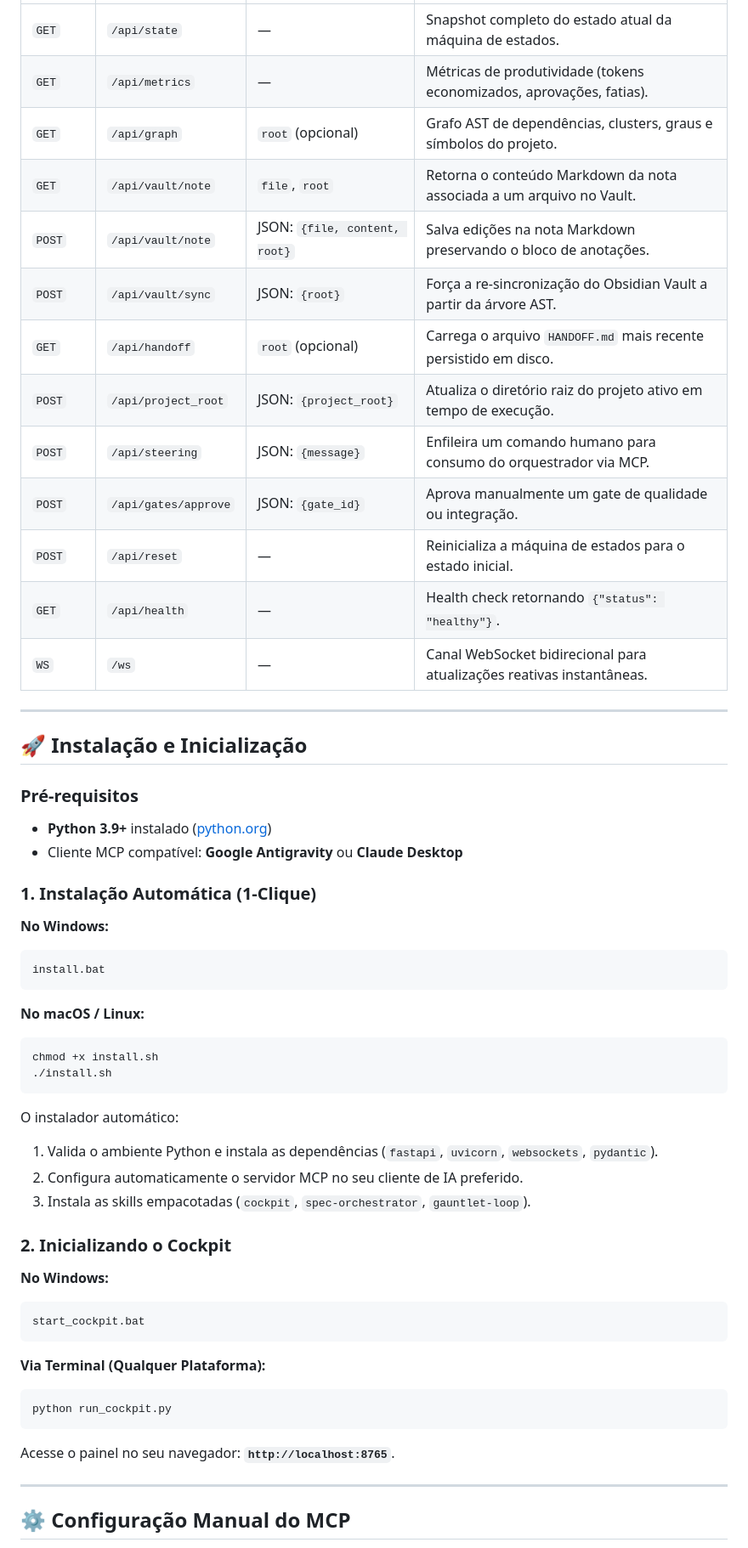
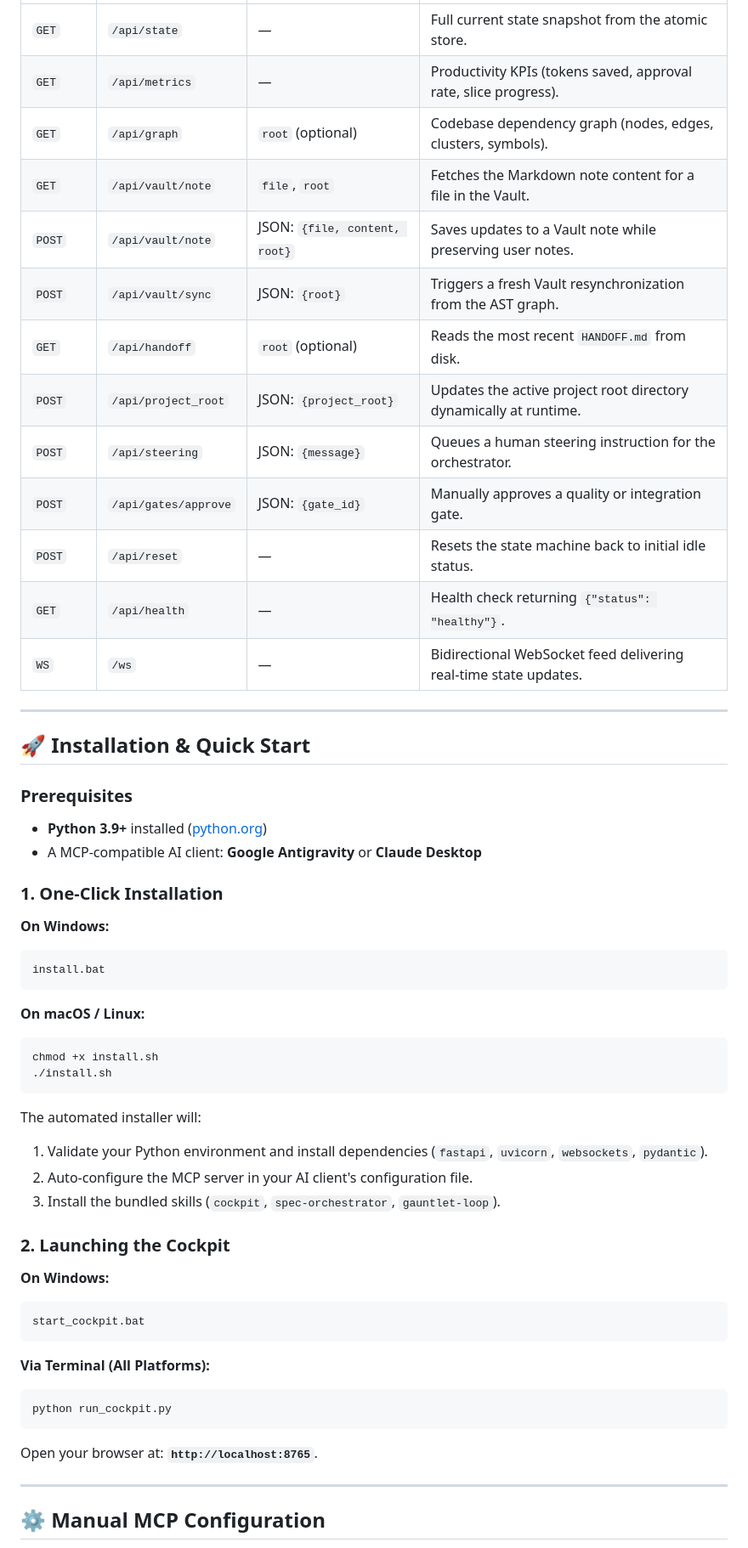
Before and after one commit to bruno33223/agent-cockpit, a Markdown page: README.md, the part around one of its changes. Shown at 85% size. GitHub-like rendering.

````diff
--- a/README.md
+++ b/README.md
@@ -185,59 +185,59 @@ O backend FastAPI opera na porta `8765` por padrão:
 | :--- | :--- | :--- | :--- |
-| `GET` | `/api/state` | — | Snapshot completo do estado atual da máquina de estados. |
-| `GET` | `/api/metrics` | — | Métricas de produtividade (tokens economizados, aprovações, fatias). |
-| `GET` | `/api/graph` | `root` (opcional) | Grafo AST de dependências, clusters, graus e símbolos do projeto. |
-| `GET` | `/api/vault/note` | `file`, `root` | Retorna o conteúdo Markdown da nota associada a um arquivo no Vault. |
-| `POST` | `/api/vault/note` | JSON: `{file, content, root}` | Salva edições na nota Markdown preservando o bloco de anotações. |
-| `POST` | `/api/vault/sync` | JSON: `{root}` | Força a re-sincronização do Obsidian Vault a partir da árvore AST. |
-| `GET` | `/api/handoff` | `root` (opcional) | Carrega o arquivo `HANDOFF.md` mais recente persistido em disco. |
-| `POST` | `/api/project_root` | JSON: `{project_root}` | Atualiza o diretório raiz do projeto ativo em tempo de execução. |
-| `POST` | `/api/steering` | JSON: `{message}` | Enfileira um comando humano para consumo do orquestrador via MCP. |
-| `POST` | `/api/gates/approve` | JSON: `{gate_id}` | Aprova manualmente um gate de qualidade ou integração. |
-| `POST` | `/api/reset` | — | Reinicializa a máquina de estados para o estado inicial. |
-| `GET` | `/api/health` | — | Health check retornando `{"status": "healthy"}`. |
-| `WS` | `/ws` | — | Canal WebSocket bidirecional para atualizações reativas instantâneas. |
+| `GET` | `/api/state` | — | Full current state snapshot from the atomic store. |
+| `GET` | `/api/metrics` | — | Productivity KPIs (tokens saved, approval rate, slice progress). |
+| `GET` | `/api/graph` | `root` (optional) | Codebase dependency graph (nodes, edges, clusters, symbols). |
+| `GET` | `/api/vault/note` | `file`, `root` | Fetches the Markdown note content for a file in the Vault. |
+| `POST` | `/api/vault/note` | JSON: `{file, content, root}` | Saves updates to a Vault note while preserving user notes. |
+| `POST` | `/api/vault/sync` | JSON: `{root}` | Triggers a fresh Vault resynchronization from the AST graph. |
+| `GET` | `/api/handoff` | `root` (optional) | Reads the most recent `HANDOFF.md` from disk. |
+| `POST` | `/api/project_root` | JSON: `{project_root}` | Updates the active project root directory dynamically at runtime. |
+| `POST` | `/api/steering` | JSON: `{message}` | Queues a human steering instruction for the orchestrator. |
+| `POST` | `/api/gates/approve` | JSON: `{gate_id}` | Manually approves a quality or integration gate. |
+| `POST` | `/api/reset` | — | Resets the state machine back to initial idle status. |
+| `GET` | `/api/health` | — | Health check returning `{"status": "healthy"}`. |
+| `WS` | `/ws` | — | Bidirectional WebSocket feed delivering real-time state updates. |
 
 ---
 
-## 🚀 Instalação e Inicialização
+## 🚀 Installation & Quick Start
 
-### Pré-requisitos
-- **Python 3.9+** instalado ([python.org](https://python.org))
-- Cliente MCP compatível: **Google Antigravity** ou **Claude Desktop**
+### Prerequisites
+- **Python 3.9+** installed ([python.org](https://python.org))
+- A MCP-compatible AI client: **Google Antigravity** or **Claude Desktop**
 
-### 1. Instalação Automática (1-Clique)
+### 1. One-Click Installation
 
-**No Windows:**
+**On Windows:**
 ```cmd
 install.bat
 ```
 
-**No macOS / Linux:**
+**On macOS / Linux:**
 ```bash
 chmod +x install.sh
 ./install.sh
 ```
 
-O instalador automático:
-1. Valida o ambiente Python e instala as dependências (`fastapi`, `uvicorn`, `websockets`, `pydantic`).
-2. Configura automaticamente o servidor MCP no seu cliente de IA preferido.
-3. Instala as skills empacotadas (`cockpit`, `spec-orchestrator`, `gauntlet-loop`).
+The automated installer will:
+1. Validate your Python environment and install dependencies (`fastapi`, `uvicorn`, `websockets`, `pydantic`).
+2. Auto-configure the MCP server in your AI client's configuration file.
+3. Install the bundled skills (`cockpit`, `spec-orchestrator`, `gauntlet-loop`).
 
-### 2. Inicializando o Cockpit
+### 2. Launching the Cockpit
 
-**No Windows:**
+**On Windows:**
 ```cmd
 start_cockpit.bat
 ```
 
-**Via Terminal (Qualquer Plataforma):**
+**Via Terminal (All Platforms):**
 ```bash
 python run_cockpit.py
 ```
 
-Acesse o painel no seu navegador: **`http://localhost:8765`**.
+Open your browser at: **`http://localhost:8765`**.
 
 ---
 
-## ⚙️ Configuração Manual do MCP
+## ⚙️ Manual MCP Configuration
 
````
Also changed, not shown: other parts of README.md (+83 -83 lines).
